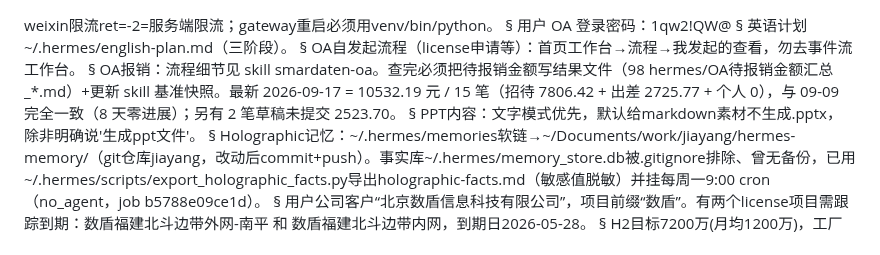
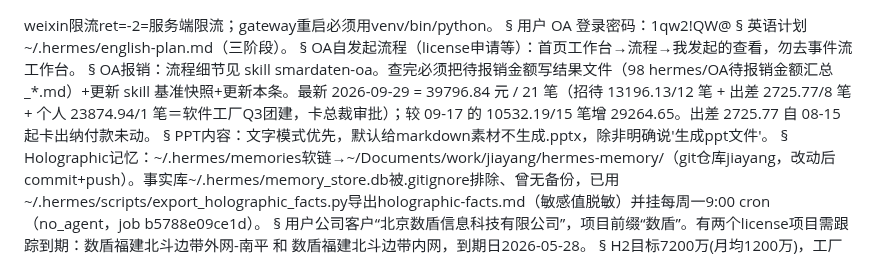
Before and after one commit to jesse0830/jiayang, a Markdown page: hermes-memory/MEMORY.md, the part around the change. GitHub-like rendering.

```diff
--- a/hermes-memory/MEMORY.md
+++ b/hermes-memory/MEMORY.md
@@ -6,7 +6,7 @@ weixin限流ret=-2=服务端限流；gateway重启必须用venv/bin/python。
 §
 OA自发起流程（license申请等）：首页工作台→流程→我发起的查看，勿去事件流工作台。
 §
-OA报销：流程细节见 skill smardaten-oa。查完必须把待报销金额写结果文件（98 hermes/OA待报销金额汇总_*.md）+更新 skill 基准快照。最新 2026-09-17 = 10532.19 元 / 15 笔（招待 7806.42 + 出差 2725.77 + 个人 0），与 09-09 完全一致（8 天零进展）；另有 2 笔草稿未提交 2523.70。
+OA报销：流程细节见 skill smardaten-oa。查完必须把待报销金额写结果文件（98 hermes/OA待报销金额汇总_*.md）+更新 skill 基准快照+更新本条。最新 2026-09-29 = 39796.84 元 / 21 笔（招待 13196.13/12 笔 + 出差 2725.77/8 笔 + 个人 23874.94/1 笔＝软件工厂Q3团建，卡总裁审批）；较 09-17 的 10532.19/15 笔增 29264.65。出差 2725.77 自 08-15 起卡出纳付款未动。
 §
 PPT内容：文字模式优先，默认给markdown素材不生成.pptx，除非明确说'生成ppt文件'。
 §
```
Also changed, not shown: Jesse/PM-documents/提效方案2026.9_1.2目标基线与4.2指标补列_补充_20260929.md (added, +126 -0 lines).
